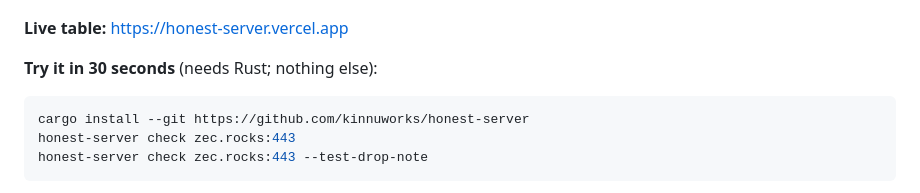
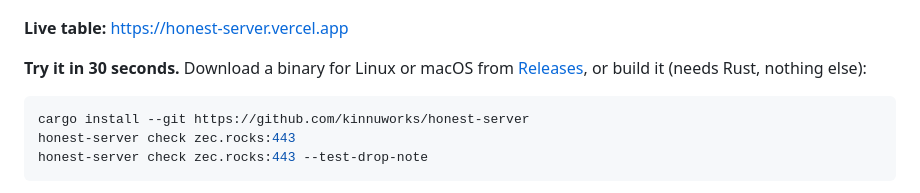
Before and after one commit to kinnuworks/honest-server, a Markdown page: README.md, the part around the change. Drawn GitHub-style.

Commit message:
Point the README at the release binaries

````diff
--- a/README.md
+++ b/README.md
@@ -10,7 +10,7 @@ A shielded wallet can't see the chain itself. It only decrypts what its server s
 
 **Live table:** https://honest-server.vercel.app
 
-**Try it in 30 seconds** (needs Rust; nothing else):
+**Try it in 30 seconds.** Download a binary for Linux or macOS from [Releases](https://github.com/kinnuworks/honest-server/releases/latest), or build it (needs Rust, nothing else):
 
 ```bash
 cargo install --git https://github.com/kinnuworks/honest-server
````
